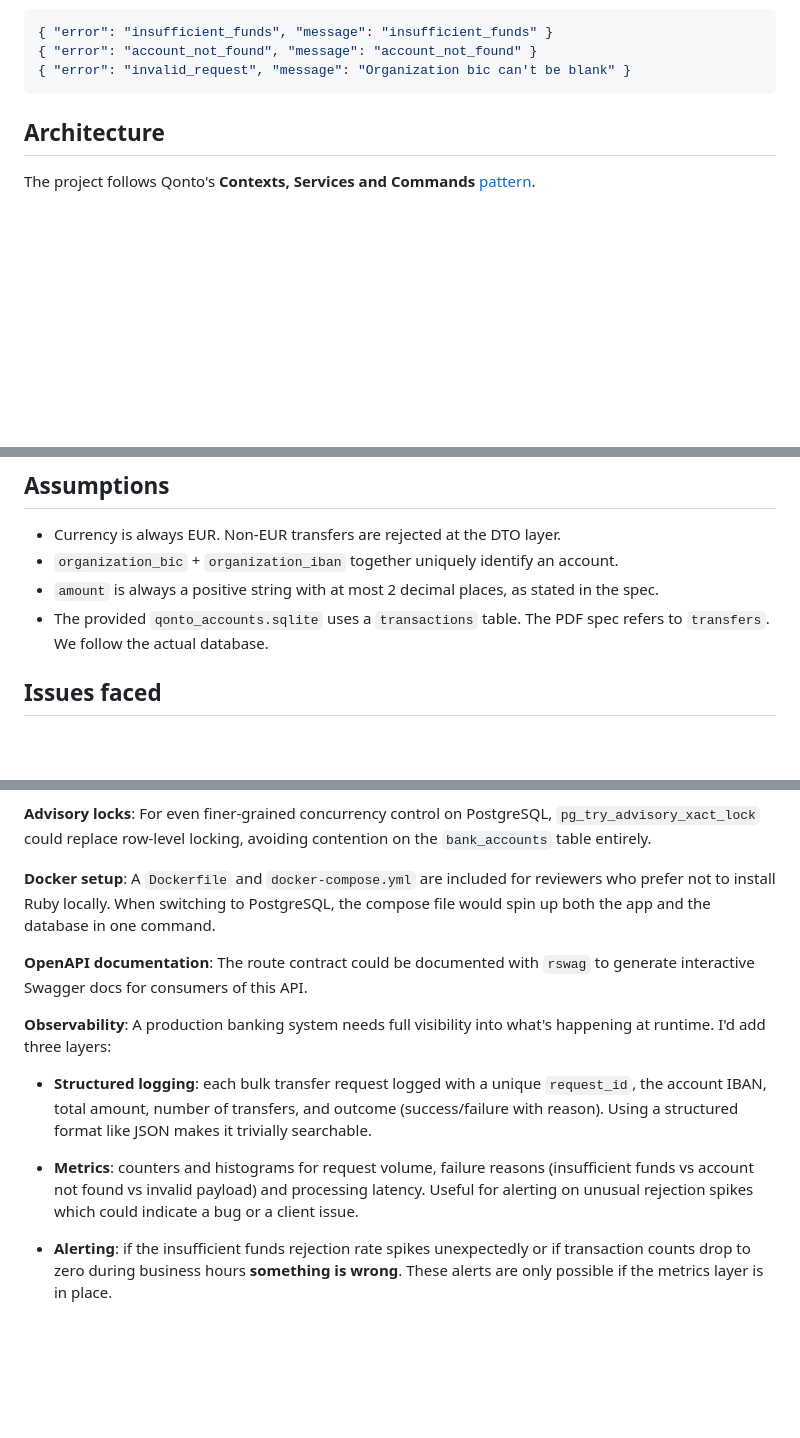
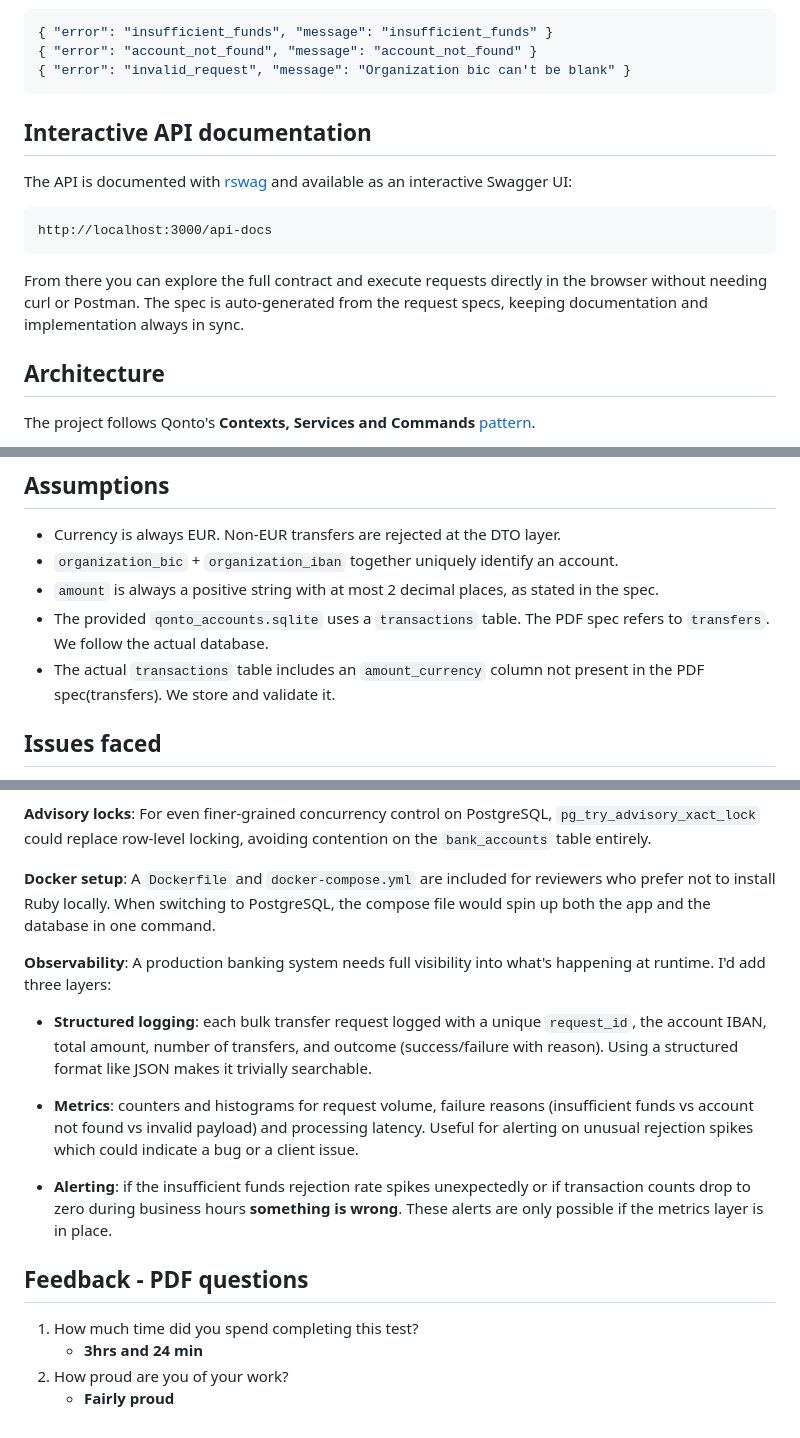
Before and after one commit to AlexandreBonfim/qonto-bulk-transfers, a Markdown page: README.md, 3 parts joined by grey strips. Drawn GitHub-style; blank space fills up the shorter version.

Commit message:
docs: update read me

````diff
--- a/README.md
+++ b/README.md
@@ -74,6 +74,15 @@ bundle exec rspec
 { "error": "account_not_found", "message": "account_not_found" }
 { "error": "invalid_request", "message": "Organization bic can't be blank" }
 ```
+## Interactive API documentation
+
+The API is documented with [rswag](https://github.com/rswag/rswag) and available as an interactive Swagger UI:
+
+```
+http://localhost:3000/api-docs
+```
+
+From there you can explore the full contract and execute requests directly in the browser without needing curl or Postman. The spec is auto-generated from the request specs, keeping documentation and implementation always in sync.
 
 ## Architecture
 
@@ -144,6 +153,7 @@ The `BulkTransferRequest` DTO validates the incoming payload before it touches t
 - `organization_bic` + `organization_iban` together uniquely identify an account.
 - `amount` is always a positive string with at most 2 decimal places, as stated in the spec.
 - The provided `qonto_accounts.sqlite` uses a `transactions` table. The PDF spec refers to `transfers`. We follow the actual database.
+- The actual `transactions` table includes an `amount_currency` column not present in the PDF spec(transfers). We store and validate it.
 
 ## Issues faced
 
@@ -163,8 +173,6 @@ The `BulkTransferRequest` DTO validates the incoming payload before it touches t
 
 **Docker setup**: A `Dockerfile` and `docker-compose.yml` are included for reviewers who prefer not to install Ruby locally. When switching to PostgreSQL, the compose file would spin up both the app and the database in one command.
 
-**OpenAPI documentation**: The route contract could be documented with `rswag` to generate interactive Swagger docs for consumers of this API.
-
 **Observability**: A production banking system needs full visibility into what's happening at runtime. I'd add three layers:
 
 - **Structured logging**: each bulk transfer request logged with a unique `request_id`, the account IBAN, total amount, number of transfers, and outcome (success/failure with reason). Using a structured format like JSON makes it trivially searchable.
@@ -172,3 +180,10 @@ The `BulkTransferRequest` DTO validates the incoming payload before it touches t
 - **Metrics**: counters and histograms for request volume, failure reasons (insufficient funds vs account not found vs invalid payload) and processing latency. Useful for alerting on unusual rejection spikes which could indicate a bug or a client issue.
 
 - **Alerting**: if the insufficient funds rejection rate spikes unexpectedly or if transaction counts drop to zero during business hours **something is wrong**. These alerts are only possible if the metrics layer is in place.
+
+## Feedback - PDF questions
+
+1. How much time did you spend completing this test?
+    - **3hrs and 24 min**
+2. How proud are you of your work?
+    - **Fairly proud**
````
